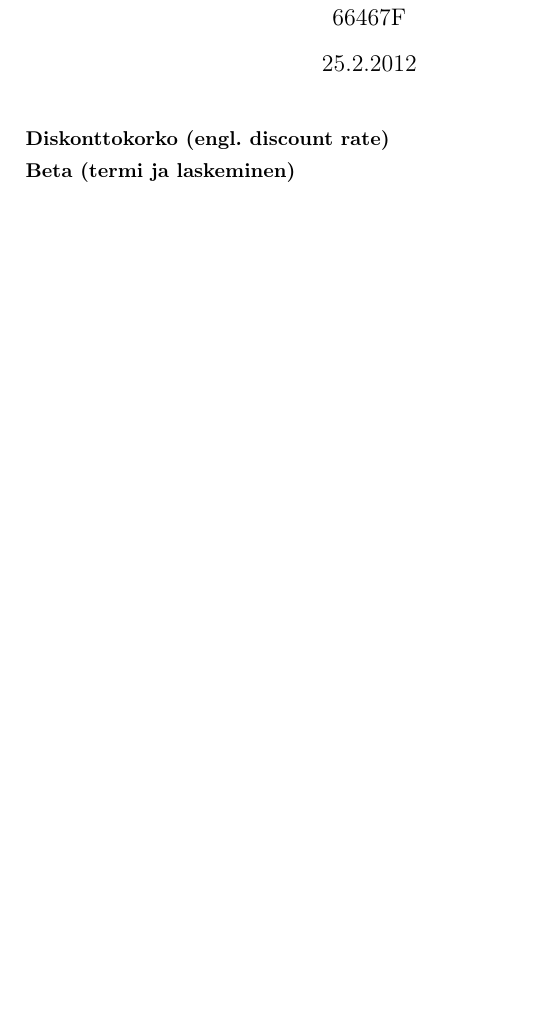
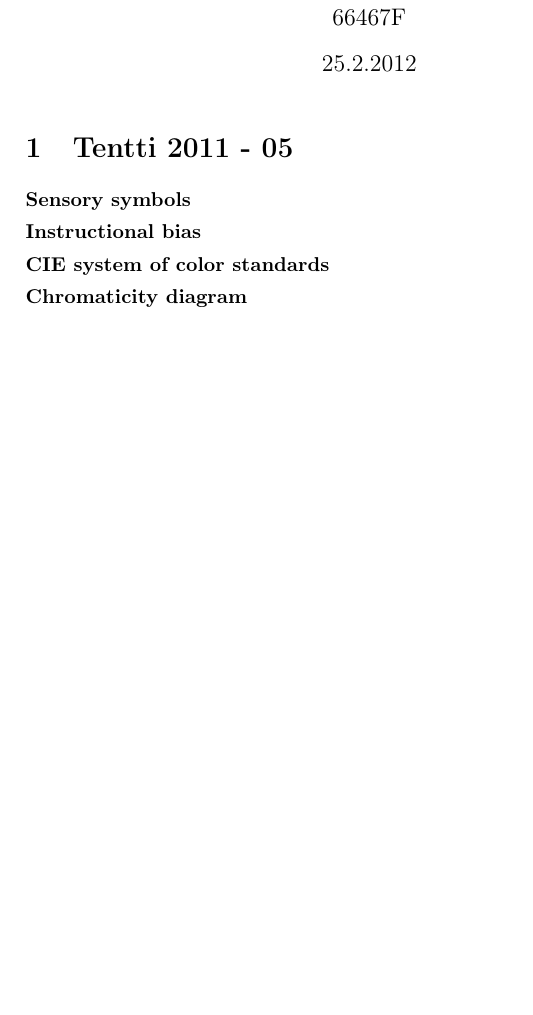
Before and after one commit to rap1ds/infoviz, a LaTeX document (dippa.tex): part of the page, cut so that both start at the same text. Compiled offline with pdfLaTeX.

Commit message:
"Update"

```diff
--- a/dippa.tex
+++ b/dippa.tex
@@ -33,10 +33,16 @@
 \normalsize
 \setlength{\parindent}{0cm}
 
-% \section{Tentti 2009-06}
+\section{Tentti 2011 - 05}
 
-\subsection{Diskonttokorko (engl. discount rate)}
+\subsection{Sensory symbols}
 
-\subsection{Beta (termi ja laskeminen)}
+\subsection{Instructional bias}
+
+\subsection{CIE system of color standards}
+
+\subsection{Chromaticity diagram}
+
+
 
 \end{document}
```
